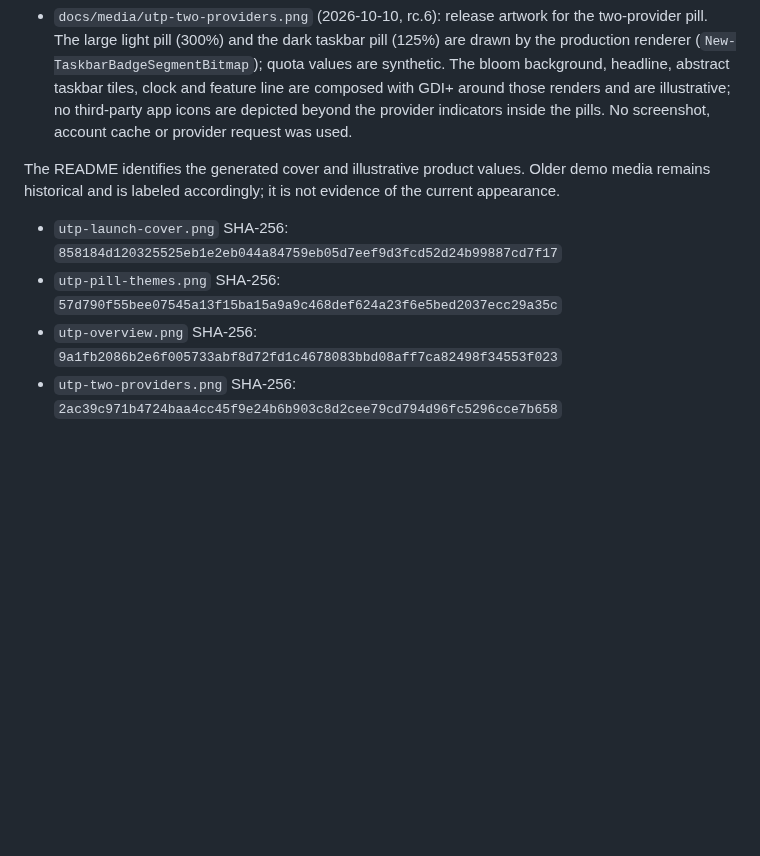
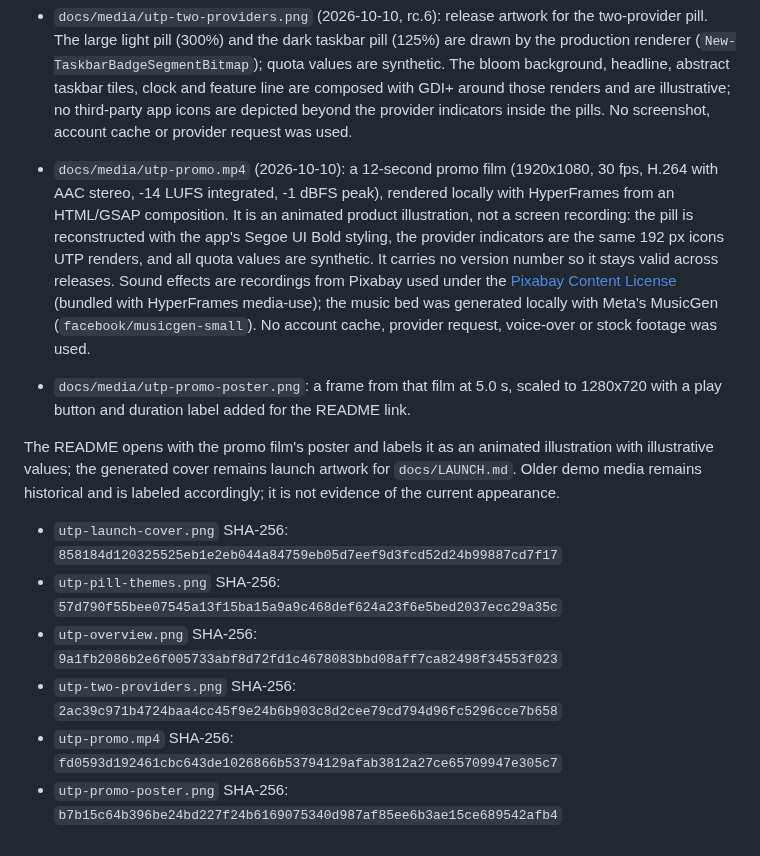
Before and after one commit to Novendum/usage-tray-pill, a Markdown page: docs/ASSET_PROVENANCE.md, the part around the change. GitHub-like rendering; blank space fills up the shorter version.

```diff
--- a/docs/ASSET_PROVENANCE.md
+++ b/docs/ASSET_PROVENANCE.md
@@ -66,9 +66,14 @@ Guidance last reviewed: 2026-07-26.
 
 - `docs/media/utp-two-providers.png` (2026-10-10, rc.6): release artwork for the two-provider pill. The large light pill (300%) and the dark taskbar pill (125%) are drawn by the production renderer (`New-TaskbarBadgeSegmentBitmap`); quota values are synthetic. The bloom background, headline, abstract taskbar tiles, clock and feature line are composed with GDI+ around those renders and are illustrative; no third-party app icons are depicted beyond the provider indicators inside the pills. No screenshot, account cache or provider request was used.
 
-The README identifies the generated cover and illustrative product values. Older demo media remains historical and is labeled accordingly; it is not evidence of the current appearance.
+- `docs/media/utp-promo.mp4` (2026-10-10): a 12-second promo film (1920x1080, 30 fps, H.264 with AAC stereo, -14 LUFS integrated, -1 dBFS peak), rendered locally with HyperFrames from an HTML/GSAP composition. It is an animated product illustration, not a screen recording: the pill is reconstructed with the app's Segoe UI Bold styling, the provider indicators are the same 192 px icons UTP renders, and all quota values are synthetic. It carries no version number so it stays valid across releases. Sound effects are recordings from Pixabay used under the [Pixabay Content License](https://pixabay.com/service/license-summary/) (bundled with HyperFrames media-use); the music bed was generated locally with Meta's MusicGen (`facebook/musicgen-small`). No account cache, provider request, voice-over or stock footage was used.
+- `docs/media/utp-promo-poster.png`: a frame from that film at 5.0 s, scaled to 1280x720 with a play button and duration label added for the README link.
+
+The README opens with the promo film's poster and labels it as an animated illustration with illustrative values; the generated cover remains launch artwork for `docs/LAUNCH.md`. Older demo media remains historical and is labeled accordingly; it is not evidence of the current appearance.
 
 - `utp-launch-cover.png` SHA-256: `858184d120325525eb1e2eb044a84759eb05d7eef9d3fcd52d24b99887cd7f17`
 - `utp-pill-themes.png` SHA-256: `57d790f55bee07545a13f15ba15a9a9c468def624a23f6e5bed2037ecc29a35c`
 - `utp-overview.png` SHA-256: `9a1fb2086b2e6f005733abf8d72fd1c4678083bbd08aff7ca82498f34553f023`
 - `utp-two-providers.png` SHA-256: `2ac39c971b4724baa4cc45f9e24b6b903c8d2cee79cd794d96fc5296cce7b658`
+- `utp-promo.mp4` SHA-256: `fd0593d192461cbc643de1026866b53794129afab3812a27ce65709947e305c7`
+- `utp-promo-poster.png` SHA-256: `b7b15c64b396be24bd227f24b6169075340d987af85ee6b3ae15ce689542afb4`
```
Also changed, not shown: README.md (+4 -1 lines), docs/media/utp-promo-poster.png (added), 1 other file.
